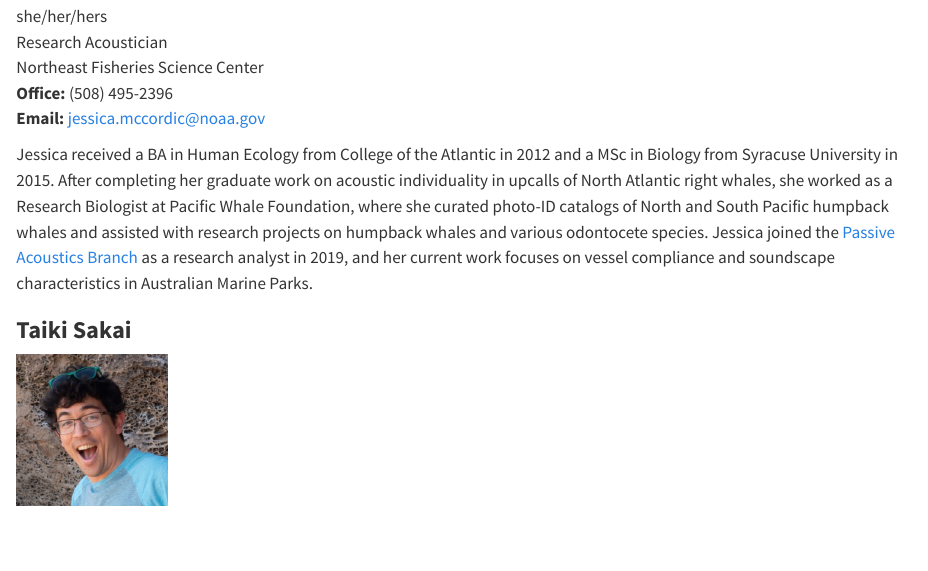
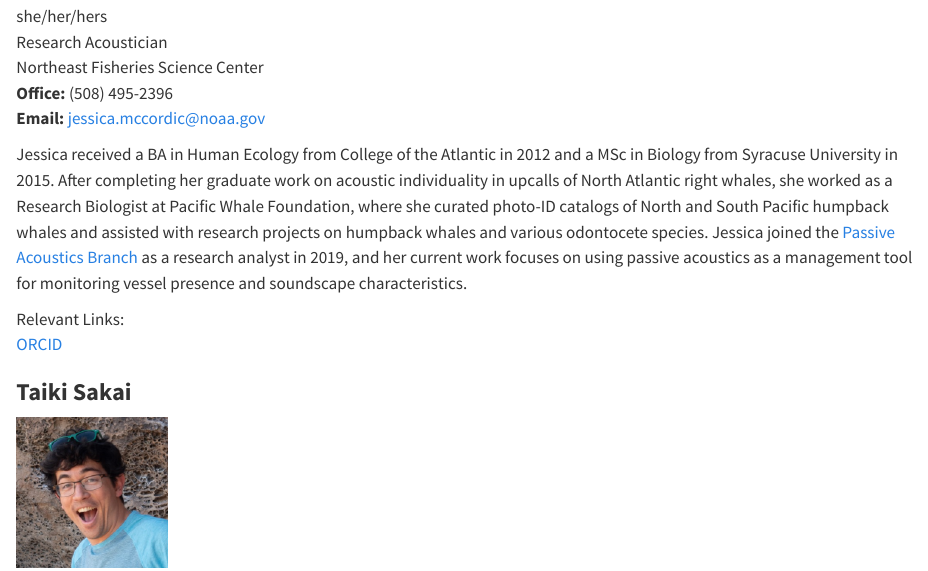
Before and after one commit to NEFSC/NEFSC_PAB_lab_manual, a Quarto document (content/LabManagement/Team_member_bios.qmd): the page in a window 1100 px wide, from 8200 px down. Rendered offline with R 4.5, knitr and Pandoc in place of Quarto, with nearby package versions.

Commit message:
Update team_member_bios page
Updating Jess's bio

```diff
--- a/content/LabManagement/Team_member_bios.qmd
+++ b/content/LabManagement/Team_member_bios.qmd
@@ -209,7 +209,10 @@ Northeast Fisheries Science Center\
 **Office:** (508) 495-2396\
 **Email:** [jessica.mccordic\@noaa.gov](mailto:jessica.mccordic@noaa.gov)
 
-Jessica received a BA in Human Ecology from College of the Atlantic in 2012 and a MSc in Biology from Syracuse University in 2015. After completing her graduate work on acoustic individuality in upcalls of North Atlantic right whales, she worked as a Research Biologist at Pacific Whale Foundation, where she curated photo-ID catalogs of North and South Pacific humpback whales and assisted with research projects on humpback whales and various odontocete species. Jessica joined the [Passive Acoustics Branch](https://www.fisheries.noaa.gov/new-england-mid-atlantic/endangered-species-conservation/passive-acoustic-research-atlantic-ocean) as a research analyst in 2019, and her current work focuses on vessel compliance and soundscape characteristics in Australian Marine Parks.
+Jessica received a BA in Human Ecology from College of the Atlantic in 2012 and a MSc in Biology from Syracuse University in 2015. After completing her graduate work on acoustic individuality in upcalls of North Atlantic right whales, she worked as a Research Biologist at Pacific Whale Foundation, where she curated photo-ID catalogs of North and South Pacific humpback whales and assisted with research projects on humpback whales and various odontocete species. Jessica joined the [Passive Acoustics Branch](https://www.fisheries.noaa.gov/new-england-mid-atlantic/endangered-species-conservation/passive-acoustic-research-atlantic-ocean) as a research analyst in 2019, and her current work focuses on using passive acoustics as a management tool for monitoring vessel presence and soundscape characteristics.
+
+Relevant Links:\
+[ORCID](https://orcid.org/0009-0001-9350-2530)
 
 ### **Taiki Sakai**
 ![](/figs/Bio_pics/Taiki.png){width=150}\
```
